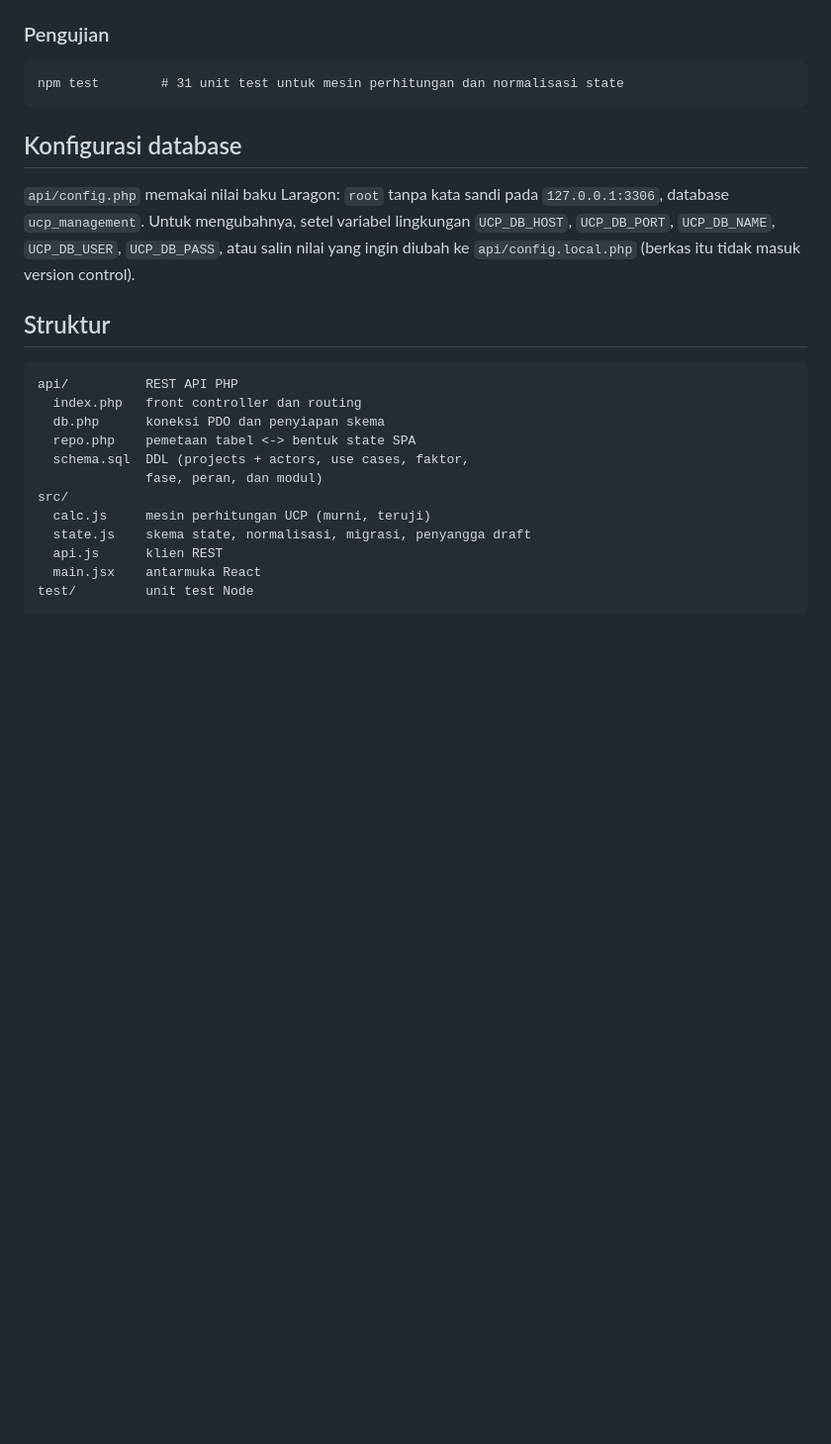
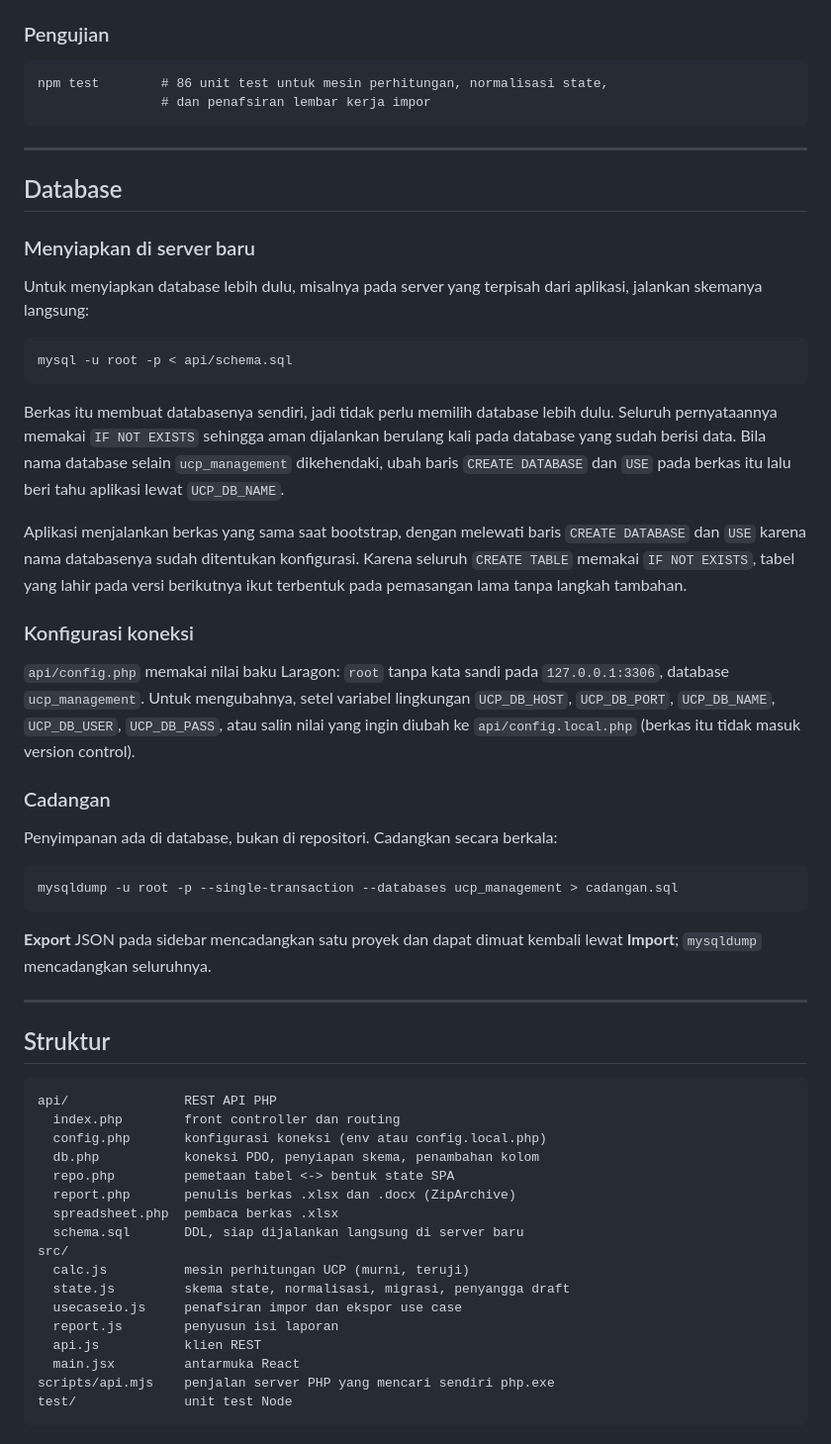
Before and after one commit to btdugm-stack/ucp-management, a Markdown page: README.md, the part around one of its changes. Shown at 99% size. GitHub-like rendering; blank space fills up the shorter version.

````diff
--- a/README.md
+++ b/README.md
@@ -83,10 +94,36 @@ Untuk mengarahkan proxy Vite ke Apache alih-alih server bawaan PHP, setel
 ### Pengujian
 
 ```
-npm test        # 31 unit test untuk mesin perhitungan dan normalisasi state
+npm test        # 86 unit test untuk mesin perhitungan, normalisasi state,
+                # dan penafsiran lembar kerja impor
 ```
 
-## Konfigurasi database
+---
+
+## Database
+
+### Menyiapkan di server baru
+
+Untuk menyiapkan database lebih dulu, misalnya pada server yang terpisah dari
+aplikasi, jalankan skemanya langsung:
+
+```
+mysql -u root -p < api/schema.sql
+```
+
+Berkas itu membuat databasenya sendiri, jadi tidak perlu memilih database lebih
+dulu. Seluruh pernyataannya memakai `IF NOT EXISTS` sehingga aman dijalankan
+berulang kali pada database yang sudah berisi data. Bila nama database selain
+`ucp_management` dikehendaki, ubah baris `CREATE DATABASE` dan `USE` pada berkas
+itu lalu beri tahu aplikasi lewat `UCP_DB_NAME`.
+
+Aplikasi menjalankan berkas yang sama saat bootstrap, dengan melewati baris
+`CREATE DATABASE` dan `USE` karena nama databasenya sudah ditentukan
+konfigurasi. Karena seluruh `CREATE TABLE` memakai `IF NOT EXISTS`, tabel yang
+lahir pada versi berikutnya ikut terbentuk pada pemasangan lama tanpa langkah
+tambahan.
+
+### Konfigurasi koneksi
 
 `api/config.php` memakai nilai baku Laragon: `root` tanpa kata sandi pada
 `127.0.0.1:3306`, database `ucp_management`. Untuk mengubahnya, setel variabel
@@ -94,19 +131,37 @@ lingkungan `UCP_DB_HOST`, `UCP_DB_PORT`, `UCP_DB_NAME`, `UCP_DB_USER`,
 `UCP_DB_PASS`, atau salin nilai yang ingin diubah ke `api/config.local.php`
 (berkas itu tidak masuk version control).
 
+### Cadangan
+
+Penyimpanan ada di database, bukan di repositori. Cadangkan secara berkala:
+
+```
+mysqldump -u root -p --single-transaction --databases ucp_management > cadangan.sql
+```
+
+**Export** JSON pada sidebar mencadangkan satu proyek dan dapat dimuat kembali
+lewat **Import**; `mysqldump` mencadangkan seluruhnya.
+
+---
+
 ## Struktur
 
 ```
-api/          REST API PHP
-  index.php   front controller dan routing
-  db.php      koneksi PDO dan penyiapan skema
-  repo.php    pemetaan tabel <-> bentuk state SPA
-  schema.sql  DDL (projects + actors, use cases, faktor,
-              fase, peran, dan modul)
+api/               REST API PHP
+  index.php        front controller dan routing
+  config.php       konfigurasi koneksi (env atau config.local.php)
+  db.php           koneksi PDO, penyiapan skema, penambahan kolom
+  repo.php         pemetaan tabel <-> bentuk state SPA
+  report.php       penulis berkas .xlsx dan .docx (ZipArchive)
+  spreadsheet.php  pembaca berkas .xlsx
+  schema.sql       DDL, siap dijalankan langsung di server baru
 src/
-  calc.js     mesin perhitungan UCP (murni, teruji)
-  state.js    skema state, normalisasi, migrasi, penyangga draft
-  api.js      klien REST
-  main.jsx    antarmuka React
-test/         unit test Node
+  calc.js          mesin perhitungan UCP (murni, teruji)
+  state.js         skema state, normalisasi, migrasi, penyangga draft
+  usecaseio.js     penafsiran impor dan ekspor use case
+  report.js        penyusun isi laporan
+  api.js           klien REST
+  main.jsx         antarmuka React
+scripts/api.mjs    penjalan server PHP yang mencari sendiri php.exe
+test/              unit test Node
 ```
````
Also changed, not shown: other parts of README.md (+171 -138 lines).
